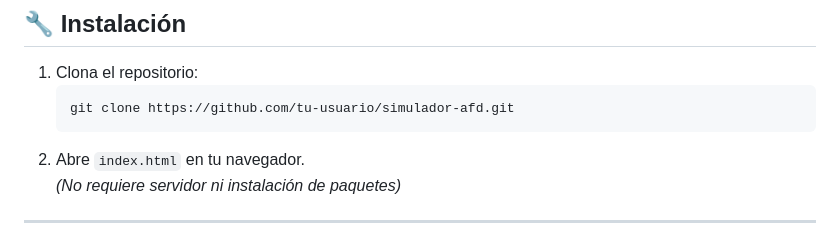
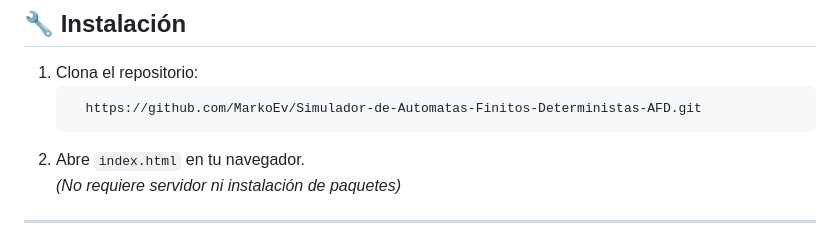
Before and after one commit to MarkoEv/Simulador-de-Aut-matas-Finitos-Deterministas-AFD-, a Markdown page: README.md, the part around the change. GitHub-like rendering.

````diff
--- a/README.md
+++ b/README.md
@@ -117,7 +117,7 @@ simulador-afd/
 ## **🔧 Instalación**
 1. Clona el repositorio:
    ```bash
-   git clone https://github.com/tu-usuario/simulador-afd.git
+     https://github.com/MarkoEv/Simulador-de-Automatas-Finitos-Deterministas-AFD.git
    ```
 2. Abre `index.html` en tu navegador.
    *(No requiere servidor ni instalación de paquetes)*
````
